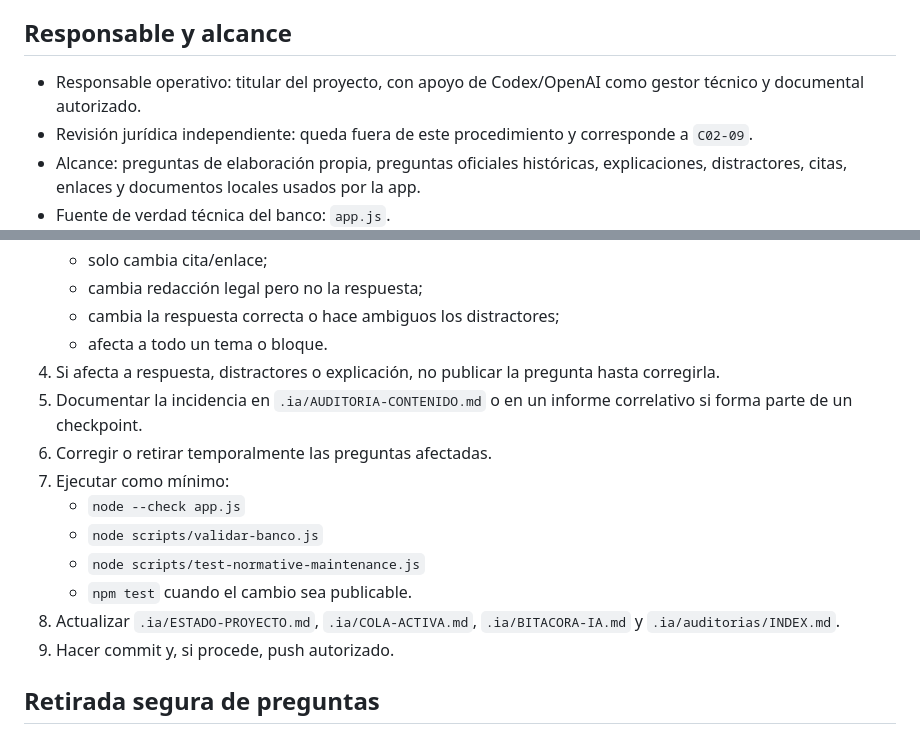
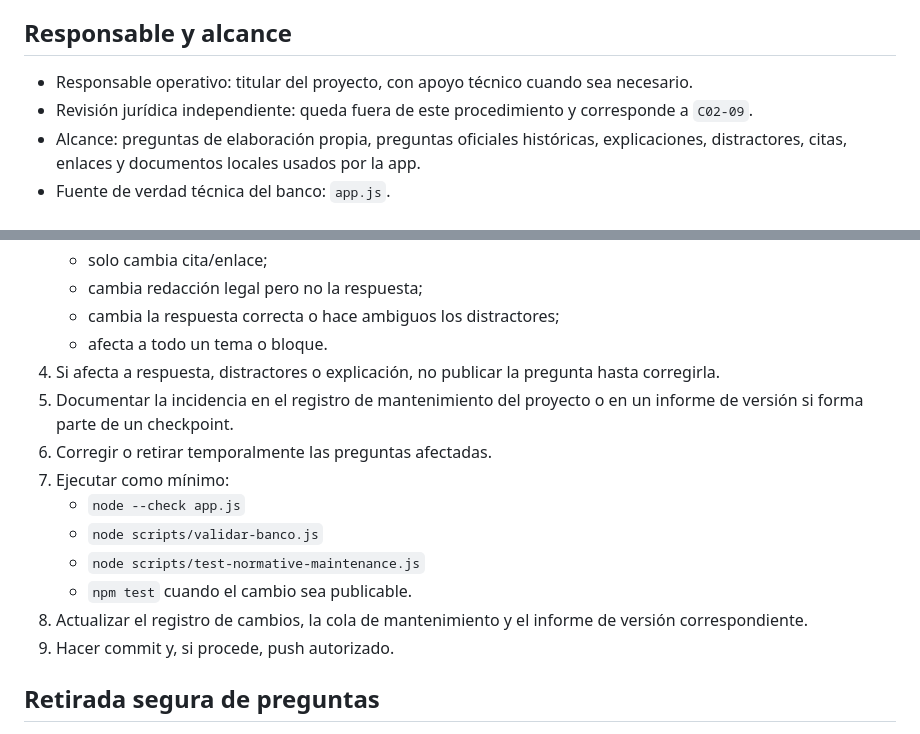
Before and after one commit to creace13/oposiciones-a2-xunta, a Markdown page: docs/MANTENIMIENTO-NORMATIVO.md, 2 parts joined by grey strips. Rendered like a GitHub page.

Commit message:
docs(privacy): remove internal path references

```diff
--- a/docs/MANTENIMIENTO-NORMATIVO.md
+++ b/docs/MANTENIMIENTO-NORMATIVO.md
@@ -6,7 +6,7 @@ Este procedimiento evita que el banco de preguntas envejezca sin control cuando
 
 ## Responsable y alcance
 
-- Responsable operativo: titular del proyecto, con apoyo de Codex/OpenAI como gestor técnico y documental autorizado.
+- Responsable operativo: titular del proyecto, con apoyo técnico cuando sea necesario.
 - Revisión jurídica independiente: queda fuera de este procedimiento y corresponde a `C02-09`.
 - Alcance: preguntas de elaboración propia, preguntas oficiales históricas, explicaciones, distractores, citas, enlaces y documentos locales usados por la app.
 - Fuente de verdad técnica del banco: `app.js`.
@@ -51,14 +51,14 @@ No se debe usar memoria general de una IA como fuente jurídica. Si una norma no
    - cambia la respuesta correcta o hace ambiguos los distractores;
    - afecta a todo un tema o bloque.
 4. Si afecta a respuesta, distractores o explicación, no publicar la pregunta hasta corregirla.
-5. Documentar la incidencia en `.ia/AUDITORIA-CONTENIDO.md` o en un informe correlativo si forma parte de un checkpoint.
+5. Documentar la incidencia en el registro de mantenimiento del proyecto o en un informe de versión si forma parte de un checkpoint.
 6. Corregir o retirar temporalmente las preguntas afectadas.
 7. Ejecutar como mínimo:
    - `node --check app.js`
    - `node scripts/validar-banco.js`
    - `node scripts/test-normative-maintenance.js`
    - `npm test` cuando el cambio sea publicable.
-8. Actualizar `.ia/ESTADO-PROYECTO.md`, `.ia/COLA-ACTIVA.md`, `.ia/BITACORA-IA.md` y `.ia/auditorias/INDEX.md`.
+8. Actualizar el registro de cambios, la cola de mantenimiento y el informe de versión correspondiente.
 9. Hacer commit y, si procede, push autorizado.
 
 ## Retirada segura de preguntas
```
